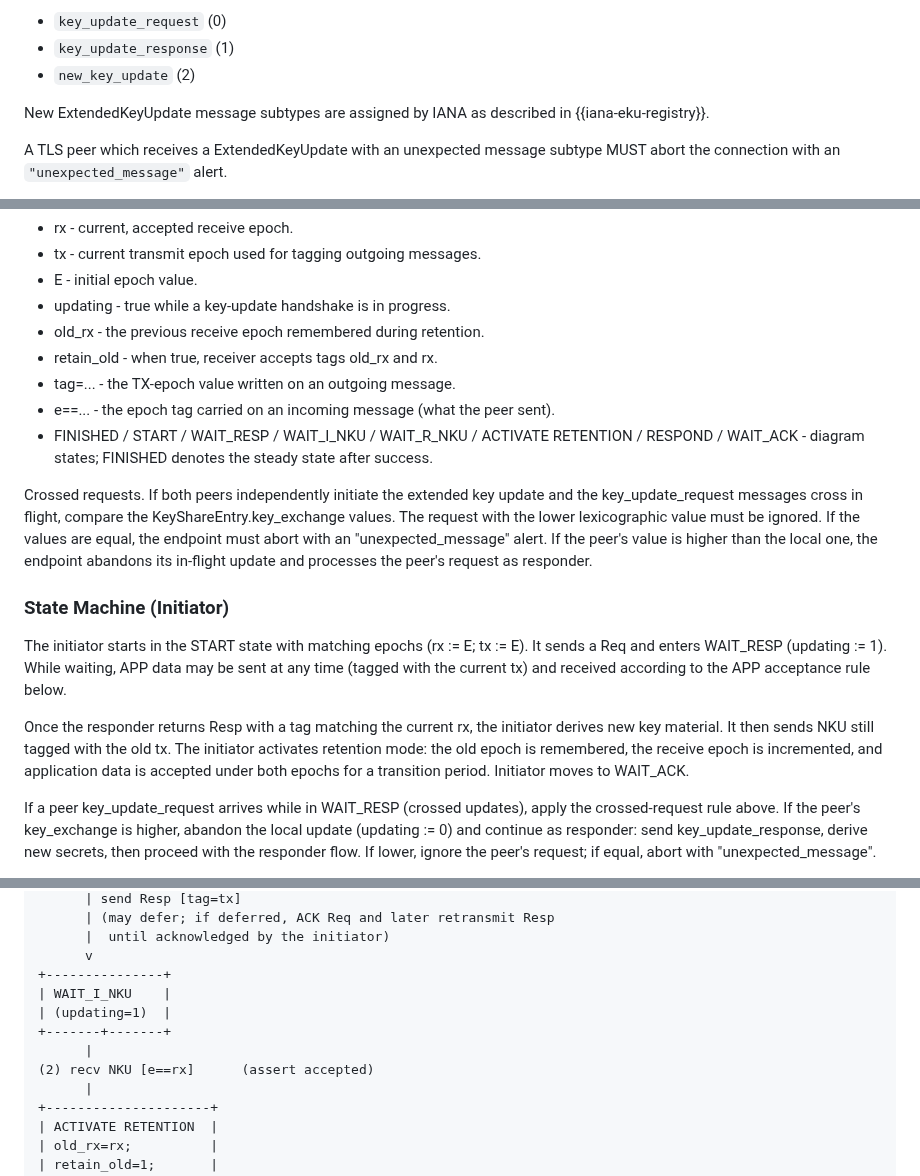
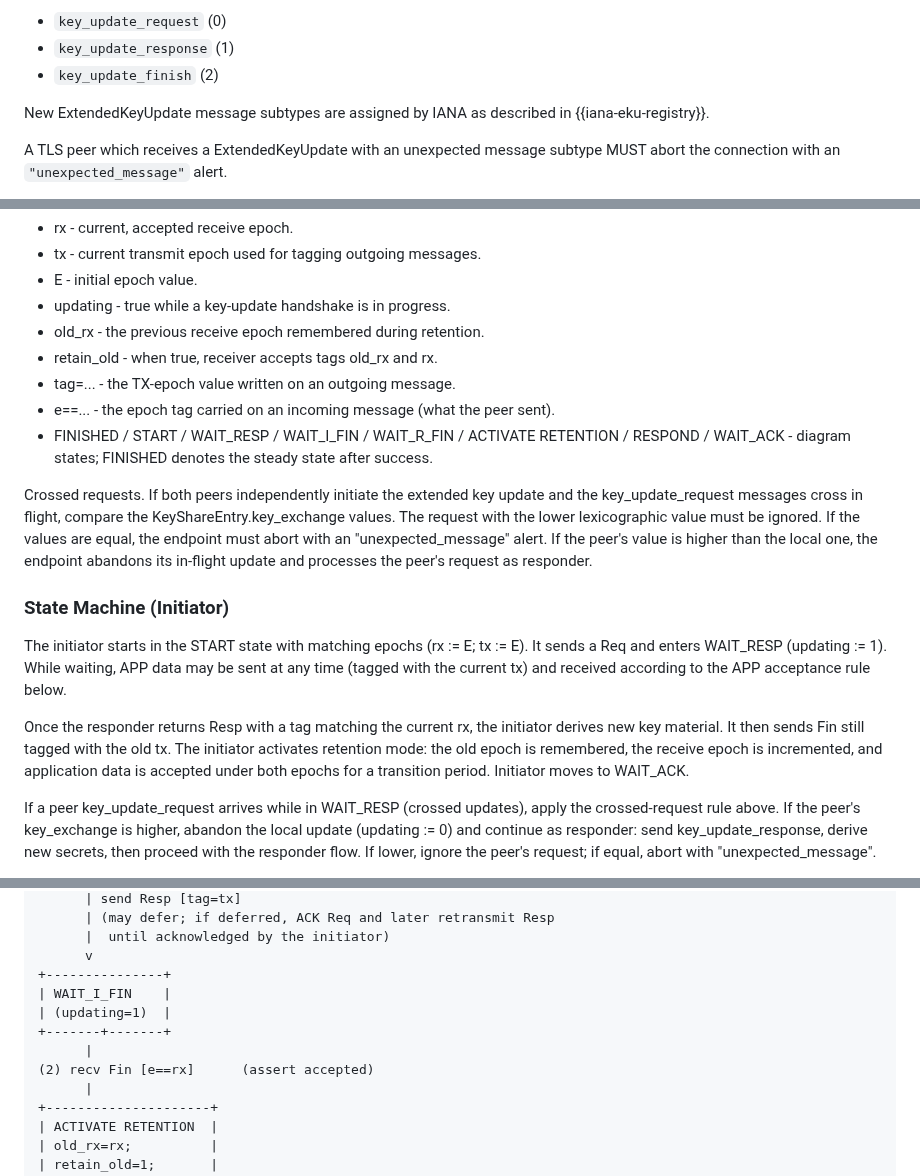
Before and after one commit to tlswg/tls-key-update, a Markdown page: draft-ietf-tls-extended-key-update.md, 3 parts joined by grey strips. Rendered like a GitHub page.

```diff
--- a/draft-ietf-tls-extended-key-update.md
+++ b/draft-ietf-tls-extended-key-update.md
@@ -215,7 +215,7 @@ This specification defines three ExtendedKeyUpdate message subtypes:
 
 - `key_update_request` (0)
 - `key_update_response` (1)
-- `new_key_update` (2)
+- `key_update_finish` (2)
 
 New ExtendedKeyUpdate message subtypes are assigned by IANA as described in {{iana-eku-registry}}.
 
@@ -1260,7 +1260,7 @@ The following variables and abbreviations are used in the state machine diagrams
 - retain_old - when true, receiver accepts tags old_rx and rx.
 - tag=... - the TX-epoch value written on an outgoing message.
 - e==... - the epoch tag carried on an incoming message (what the peer sent).
-- FINISHED / START / WAIT_RESP / WAIT_I_NKU / WAIT_R_NKU / ACTIVATE RETENTION / RESPOND / WAIT_ACK - diagram states; FINISHED denotes the steady state after success.
+- FINISHED / START / WAIT_RESP / WAIT_I_FIN / WAIT_R_FIN / ACTIVATE RETENTION / RESPOND / WAIT_ACK - diagram states; FINISHED denotes the steady state after success.
 
 Crossed requests. If both peers independently initiate the extended key update and the key_update_request messages cross in flight, compare the KeyShareEntry.key_exchange values. The request with the lower lexicographic value must be ignored. If the values are equal, the endpoint must abort with an "unexpected_message" alert. If the peer's value is higher than the local one, the endpoint abandons its in-flight update and processes the peer's request as responder.
 
@@ -1268,7 +1268,7 @@ Crossed requests. If both peers independently initiate the extended key update a
 
 The initiator starts in the START state with matching epochs (rx := E; tx := E). It sends a Req and enters WAIT_RESP (updating := 1). While waiting, APP data may be sent at any time (tagged with the current tx) and received according to the APP acceptance rule below.
 
-Once the responder returns Resp with a tag matching the current rx, the initiator derives new key material. It then sends NKU still tagged with the old tx. The initiator activates retention mode: the old epoch is remembered, the receive epoch is incremented, and application data is accepted under both epochs for a transition period. Initiator moves to WAIT_ACK.
+Once the responder returns Resp with a tag matching the current rx, the initiator derives new key material. It then sends Fin still tagged with the old tx. The initiator activates retention mode: the old epoch is remembered, the receive epoch is incremented, and application data is accepted under both epochs for a transition period. Initiator moves to WAIT_ACK.
 
 If a peer key_update_request arrives while in WAIT_RESP (crossed updates), apply the crossed-request rule above. If the peer's key_exchange is higher, abandon the local update (updating := 0) and continue as responder: send key_update_response, derive new secrets, then proceed with the responder flow. If lower, ignore the peer's request; if equal, abort with "unexpected_message".
 
@@ -1368,11 +1368,11 @@ APP acceptance rule (receiver): accept if e == rx or (retain_old && e == old_rx)
       |  until acknowledged by the initiator)
       v
 +---------------+
-| WAIT_I_NKU    |
+| WAIT_I_FIN    |
 | (updating=1)  |
 +-------+-------+
       |
-(2) recv NKU [e==rx]      (assert accepted)
+(2) recv Fin [e==rx]      (assert accepted)
       |
 +---------------------+
 | ACTIVATE RETENTION  |
```
Also changed, not shown: other parts of draft-ietf-tls-extended-key-update.md (+26 -26 lines).
